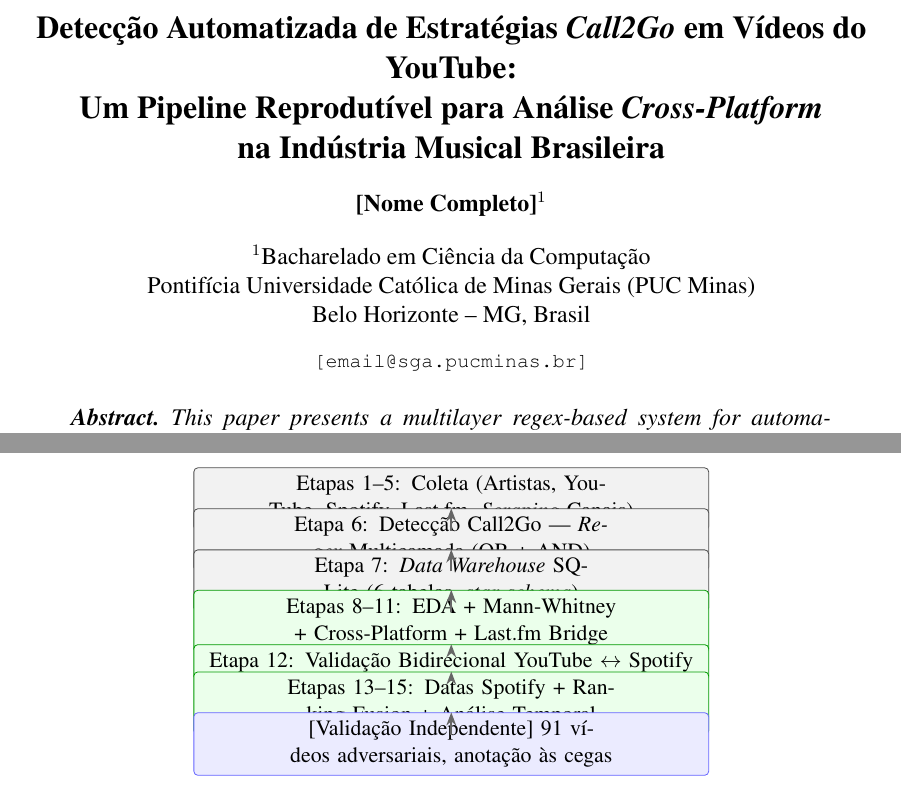
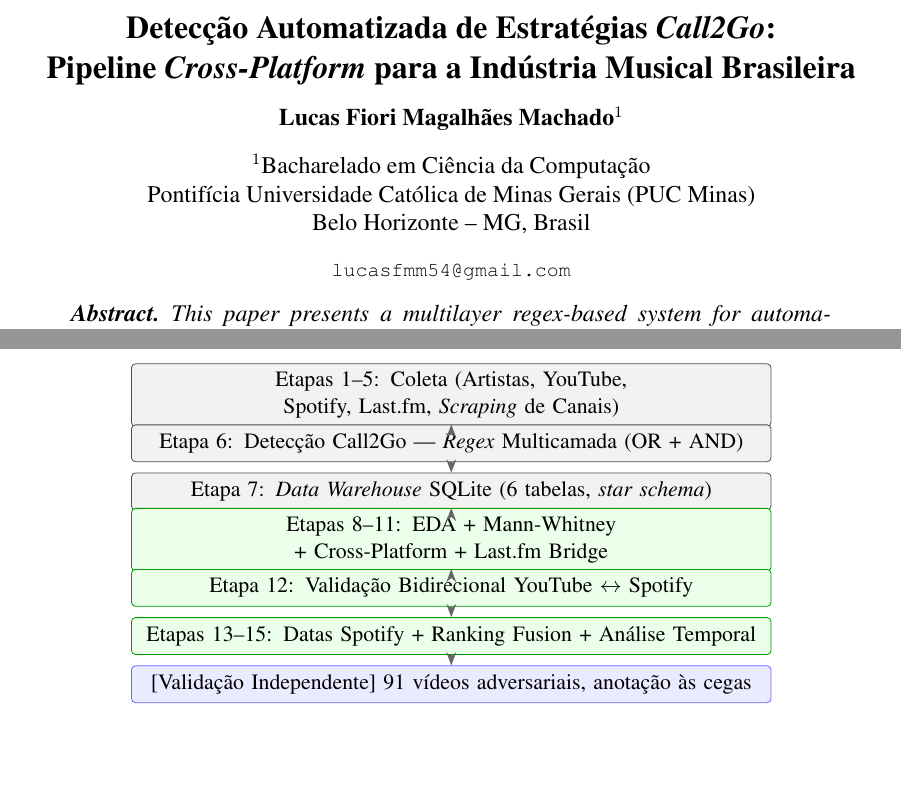
Before and after one commit to fiori007/tcc-call2go, a LaTeX paper (artigo_latex/main.tex): two parts of pages 1 and 6 of 16, joined at a grey line, cut so that both start at the same text, the shorter picture padded with empty space. Compiled offline with pdfLaTeX.

Commit message:
fix(artigo): titulo menor, nome/email autor, corrige figura TikZ (texto cortado)

```diff
--- a/artigo_latex/main.tex
+++ b/artigo_latex/main.tex
@@ -15,16 +15,15 @@
 
 \sloppy
 
-\title{Detecção Automatizada de Estratégias \textit{Call2Go} em Vídeos do YouTube:\\
-       Um Pipeline Reprodutível para Análise \textit{Cross-Platform}\\
-       na Indústria Musical Brasileira}
+\title{Detecção Automatizada de Estratégias \textit{Call2Go}:\\
+       Pipeline \textit{Cross-Platform} para a Indústria Musical Brasileira}
 
-\author{[Nome Completo]\inst{1}}
+\author{Lucas Fiori Magalhães Machado\inst{1}}
 
 \address{Bacharelado em Ciência da Computação\\
   Pontifícia Universidade Católica de Minas Gerais (PUC Minas)\\
   Belo Horizonte -- MG, Brasil
-  \email{[email@sga.pucminas.br]}
+  \email{lucasfmm54@gmail.com}
 }
 
 \begin{document}
@@ -342,19 +341,19 @@ por 15 etapas sequenciais organizadas em cinco blocos funcionais.
 \begin{figure}[H]
 \centering
 \begin{tikzpicture}[
-    node distance=0.72cm,
-    box/.style={rectangle, draw=black!70, fill=gray!10, text width=8.8cm,
-                text centered, minimum height=0.58cm, font=\small,
+    node distance=0.85cm,
+    box/.style={rectangle, draw=black!70, fill=gray!10, text width=11cm,
+                text centered, minimum height=0.65cm, font=\small,
                 rounded corners=2pt},
-    abox/.style={rectangle, draw=green!60!black, fill=green!8, text width=8.8cm,
-                 text centered, minimum height=0.58cm, font=\small,
+    abox/.style={rectangle, draw=green!60!black, fill=green!8, text width=11cm,
+                 text centered, minimum height=0.65cm, font=\small,
                  rounded corners=2pt},
-    vbox/.style={rectangle, draw=blue!60, fill=blue!8, text width=8.8cm,
-                 text centered, minimum height=0.58cm, font=\small,
+    vbox/.style={rectangle, draw=blue!60, fill=blue!8, text width=11cm,
+                 text centered, minimum height=0.65cm, font=\small,
                  rounded corners=2pt},
     arr/.style={-{Stealth}, thick, draw=black!60}
 ]
-\node[box]  (s1) {Etapas 1--5: Coleta (Artistas, YouTube, Spotify, Last.fm, \textit{Scraping} Canais)};
+\node[box]  (s1) {Etapas 1--5: Coleta (Artistas, YouTube, Spotify, Last.fm, \textit{Scraping} de Canais)};
 \node[box,  below of=s1] (s2) {Etapa 6: Detecção Call2Go --- \textit{Regex} Multicamada (OR + AND)};
 \node[box,  below of=s2] (s3) {Etapa 7: \textit{Data Warehouse} SQLite (6 tabelas, \textit{star schema})};
 \node[abox, below of=s3] (s4) {Etapas 8--11: EDA + Mann-Whitney + Cross-Platform + Last.fm Bridge};
```
